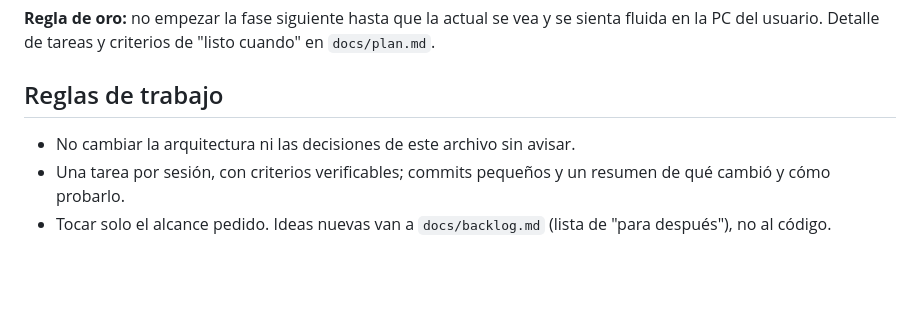
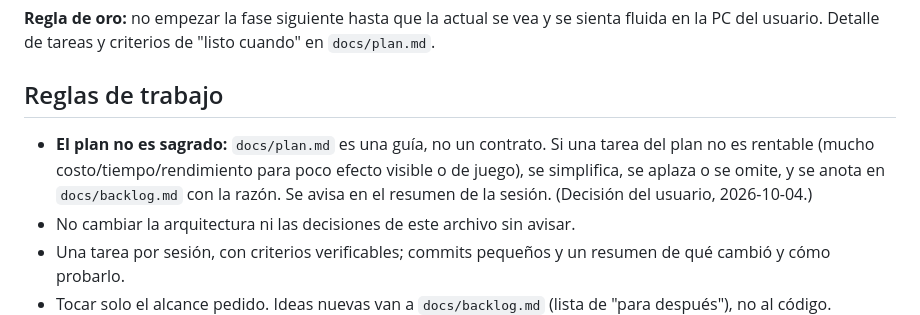
Before and after one commit to aanthill/sandbox3d, a Markdown page: CLAUDE.md, the part around the change. Rendered like a GitHub page; blank space fills up the shorter version.

Commit message:
Docs: plan is a guide; skip or defer tasks that are not worth their cost
Co-Authored-By: Claude Sonnet 5.5 <noreply@anthropic.com>
Claude-Session: https://claude.ai/code/session_014jXMU9VMH1QyvC1TuQU2in

```diff
--- a/CLAUDE.md
+++ b/CLAUDE.md
@@ -91,6 +91,7 @@ public/       audio, iconos, mundos de ejemplo
 
 ## Reglas de trabajo
 
+- **El plan no es sagrado:** `docs/plan.md` es una guía, no un contrato. Si una tarea del plan no es rentable (mucho costo/tiempo/rendimiento para poco efecto visible o de juego), se simplifica, se aplaza o se omite, y se anota en `docs/backlog.md` con la razón. Se avisa en el resumen de la sesión. (Decisión del usuario, 2026-10-04.)
 - No cambiar la arquitectura ni las decisiones de este archivo sin avisar.
 - Una tarea por sesión, con criterios verificables; commits pequeños y un resumen de qué cambió y cómo probarlo.
 - Tocar solo el alcance pedido. Ideas nuevas van a `docs/backlog.md` (lista de "para después"), no al código.
```
